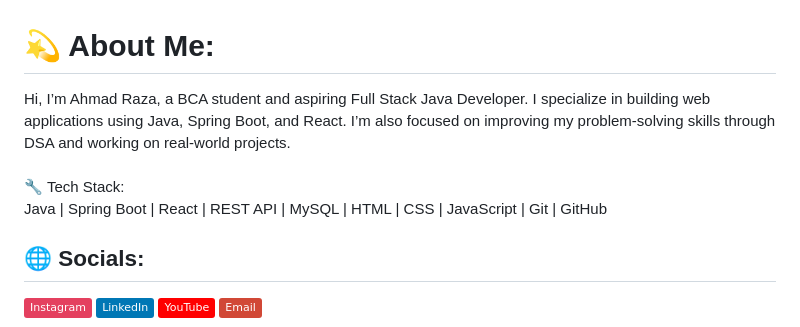
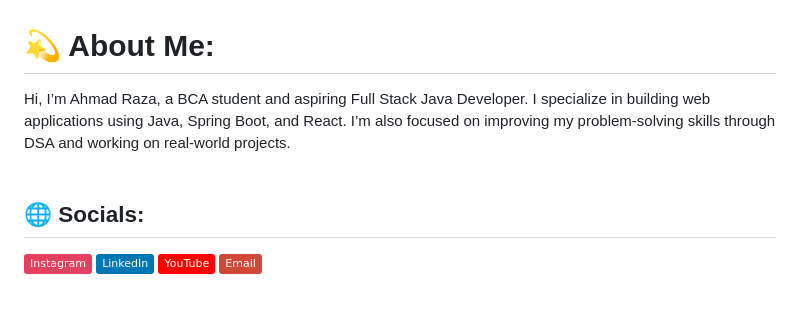
Before and after one commit to Ahmad-Raza810/Ahmad-Raza810, a Markdown page: ReadMe.md, the part around the change. GitHub-like rendering; badges without logos; blank space fills up the shorter version.

```diff
--- a/ReadMe.md
+++ b/ReadMe.md
@@ -1,7 +1,5 @@
 # 💫 About Me:
-Hi, I’m Ahmad Raza, a BCA student and aspiring Full Stack Java Developer. I specialize in building web applications using Java, Spring Boot, and React. I’m also focused on improving my problem-solving skills through DSA and working on real-world projects.<br><br>🔧 Tech Stack:<br>Java | Spring Boot | React | REST API | MySQL | HTML | CSS | JavaScript | Git | GitHub
-
-
+Hi, I’m Ahmad Raza, a BCA student and aspiring Full Stack Java Developer. I specialize in building web applications using Java, Spring Boot, and React. I’m also focused on improving my problem-solving skills through DSA and working on real-world projects.<br><br>
 ## 🌐 Socials:
 [![Instagram](https://img.shields.io/badge/Instagram-%23E4405F.svg?logo=Instagram&logoColor=white)](https://instagram.com/ahhmad____77) [![LinkedIn](https://img.shields.io/badge/LinkedIn-%230077B5.svg?logo=linkedin&logoColor=white)](https://linkedin.com/in/ahmad-raza-09062a323) [![YouTube](https://img.shields.io/badge/YouTube-%23FF0000.svg?logo=YouTube&logoColor=white)](https://youtube.com/@@Ahmad_raza77770) [![email](https://img.shields.io/badge/Email-D14836?logo=gmail&logoColor=white)](mailto:mustafaraza03898@gmail.com)
 
```
